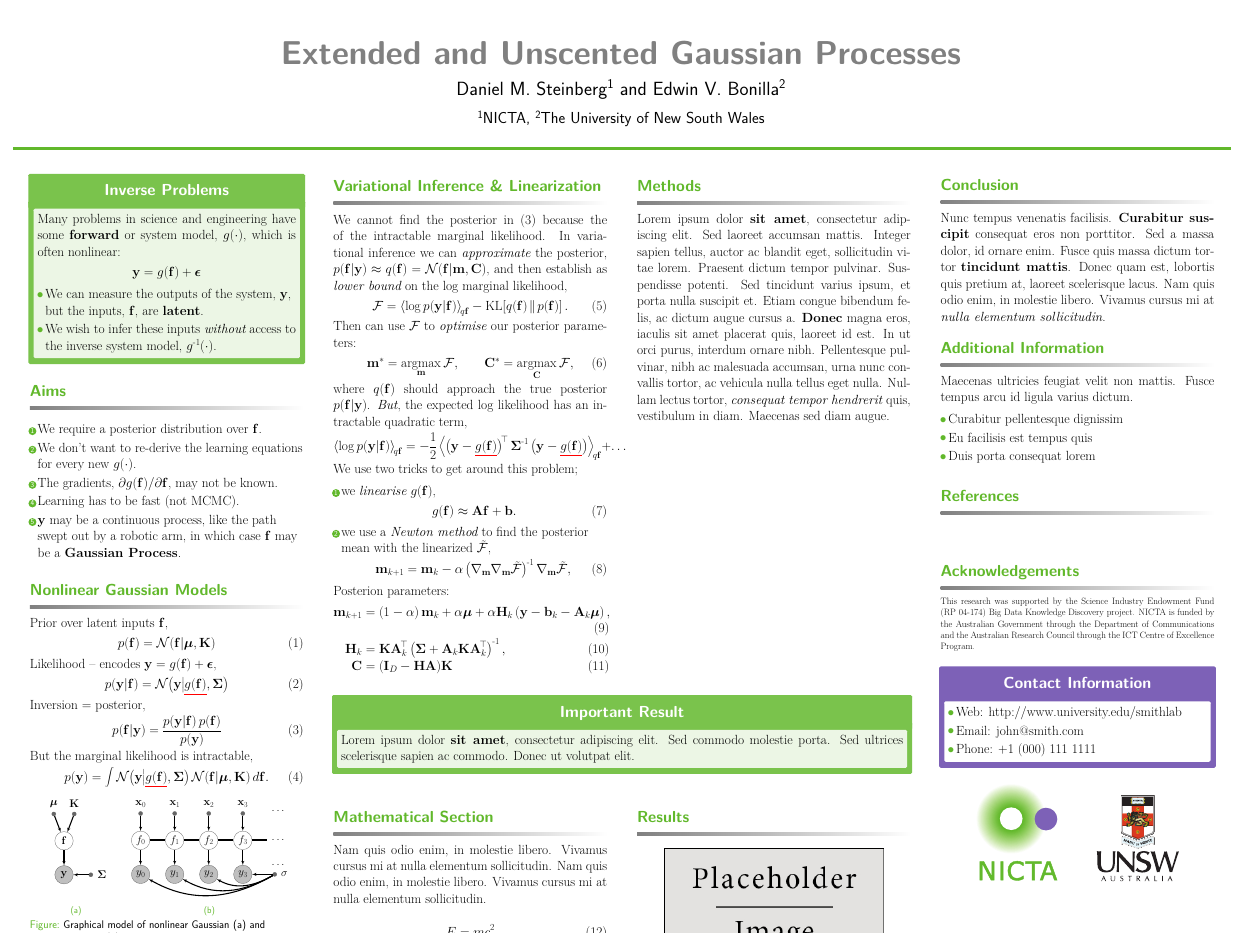
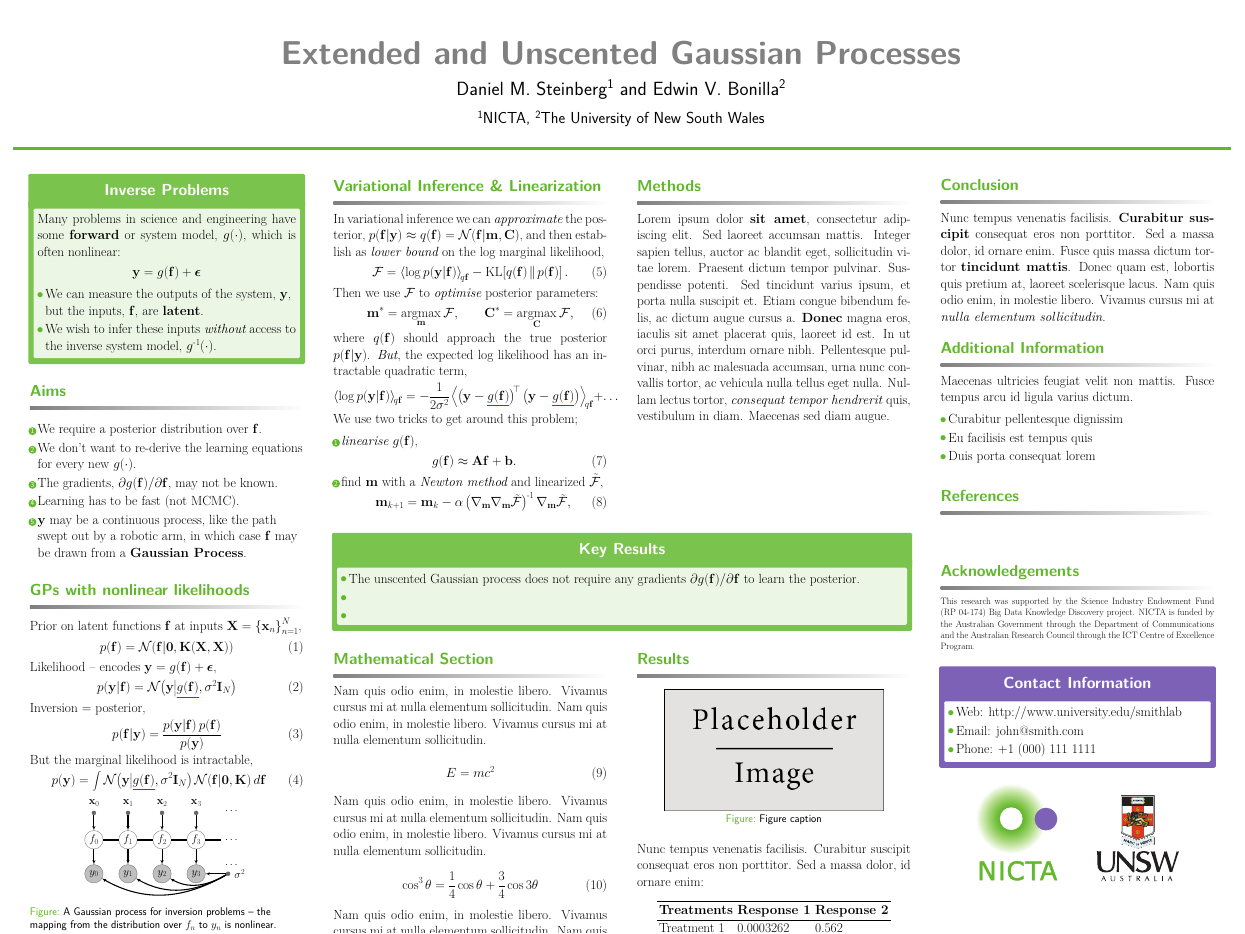
Before and after one commit to dsteinberg/nips2014poster, a LaTeX poster (nips2014lin.tex, which reads notation.tex): the whole page. Compiled offline with pdfLaTeX.

Commit message:
just talking about GPs

```diff
--- a/nips2014lin.tex
+++ b/nips2014lin.tex
@@ -142,8 +142,8 @@ model, $\nonlin{\cdot}$, which is often nonlinear:
         \partial\lstate$, may not be known.
     \item Learning has to be fast (not MCMC).
     \item $\obs$ may be a continuous process, like the path swept out by a
-        robotic arm, in which case $\lstate$ may be a \textbf{Gaussian
-            Process}.
+        robotic arm, in which case $\lstate$ may be drawn from a
+        \textbf{Gaussian Process}.
 \end{enumerate}
 
 \end{block}
@@ -153,15 +153,17 @@ model, $\nonlin{\cdot}$, which is often nonlinear:
 %	INTRODUCTION
 %------------------------------------------------------------------------------
 
-\begin{block}{Nonlinear Gaussian Models}
+\begin{block}{GPs with nonlinear likelihoods}
 
-Prior over latent inputs $\lstate$,
+Prior on latent functions $\lstate$ at inputs $\Inobs =
+\cbrac{\inobs_n}^N_{n=1}$,
 \begin{equation}
-    \prob{\lstate} = \gausC{\lstate}{\prmean, \prcov}
+    \prob{\lstate} = \gausC{\lstate}{\mathbf{0}, \KERNL\!\brac{\Inobs, \Inobs}}
 \end{equation}
 Likelihood -- encodes $\obs = \nonlin{\lstate} + \boldsymbol{\epsilon}$,
 \begin{equation}
-    \probC{\obs}{\lstate} = \gausC{\obs}{\Cline{\nonlin{\lstate}}, \lcov}
+    \probC{\obs}{\lstate} = \gausC{\obs}{\Cline{\nonlin{\lstate}},
+        \lvar\ident{N}}
 \end{equation}%
 Inversion = posterior,
 \begin{equation}
@@ -171,8 +173,8 @@ Inversion = posterior,
 \end{equation}
 But the marginal likelihood is intractable,
 \begin{equation}
-    \prob{\obs} = \int \gausC{\obs}{\Cline{\nonlin{\lstate}}, \lcov}
-        \gausC{\lstate}{\prmean, \prcov} d\lstate.
+    \prob{\obs} = \int \gausC{\obs}{\Cline{\nonlin{\lstate}}, \lvar\ident{N}}
+        \gausC{\lstate}{\mathbf{0}, \KERNL} d\lstate
 \end{equation}
 
 \end{block}
@@ -184,17 +186,23 @@ But the marginal likelihood is intractable,
 
 \vspace{-1.5cm}
 \begin{figure}
-    \subfloat[][]{
-        \vspace{-2cm}
-        \input{fig/gausmod.tex}
-        \label{sfig:gaus}
-    }
-    \subfloat[][]{
-        \input{fig/gp.tex}
-        \label{sfig:gp}
-    }
-    \caption{Graphical model of nonlinear Gaussian \subref{sfig:gaus} and
-        Gaussian process \subref{sfig:gp} inversion problems.}
+    %\subfloat[][]{
+        %\vspace{-2cm}
+        %\input{fig/gausmod.tex}
+        %\label{sfig:gaus}
+    %}
+    %\subfloat[][]{
+        %\input{fig/gp.tex}
+        %\label{sfig:gp}
+    %}
+    %\caption{Graphical model of nonlinear Gaussian \subref{sfig:gaus} and
+        %Gaussian process \subref{sfig:gp} inversion problems.}
+
+    \input{fig/gp.tex}
+    \label{fig:gp}
+
+    \caption{A Gaussian process for inversion problems -- the mapping from the
+        distribution over $\lstates_n$ to $\obss_n$ is nonlinear.}
 \end{figure}
 
 
@@ -217,17 +225,16 @@ But the marginal likelihood is intractable,
 
 \begin{block}{Variational Inference \& Linearization}
 
-We cannot find the posterior in \eqref{eq:post} because the of the intractable
-marginal likelihood. In variational inference we can \emph{approximate} the
-posterior, $\probC{\lstate}{\obs} \approx \qrob{\lstate} = \gausC{\lstate}
-{\pomean, \pocov}$, and then establish as \emph{lower bound} on the log
-marginal likelihood,
+In variational inference we can \emph{approximate} the posterior,
+$\probC{\lstate}{\obs} \approx \qrob{\lstate} = \gausC{\lstate} {\pomean,
+    \pocov}$, and then establish as \emph{lower bound} on the log marginal
+likelihood,
 \begin{equation}
     \Fengy = \expec{q\lstate}{\log \probC{\obs}{\lstate}}
         - \KL{\qrob{\lstate}}{\prob{\lstate}}.
     \label{eq:fengy}
 \end{equation}
-Then can use $\Fengy$ to \emph{optimise} our posterior parameters:
+Then we use $\Fengy$ to \emph{optimise} posterior parameters:
 \begin{equation}
     \pomean^* = \argmax_\pomean{\Fengy}, \qquad
     \pocov^* = \argmax_\pocov{\Fengy},
@@ -237,19 +244,19 @@ $\probC{\lstate}{\obs}$. \emph{But}, the expected log likelihood has an
 intractable quadratic term,
 \begin{equation*}
     \expec{q\lstate}{\log \probC{\obs}{\lstate}} =
-    -\frac{1}{2} \expec{q\lstate}{
-        \brac{\obs - \Cline{\nonlin{\lstate}}}\transpose \lcov\inv
+    -\frac{1}{2\lvar} \expec{q\lstate}{
+        \brac{\obs - \Cline{\nonlin{\lstate}}}\transpose
         \brac{\obs - \Cline{\nonlin{\lstate}}}} + \ldots
 \end{equation*}
 We use two tricks to get around this problem;
 \begin{enumerate}
-    \item we \emph{linearise} $\nonlin{\lstate}$,
+    \item \emph{linearise} $\nonlin{\lstate}$,
         \begin{equation}
             \nonlin{\lstate} \approx \Linmat\lstate + \intcpt.
             \label{eq:linearize}
         \end{equation}
-    \item we use a \emph{Newton method} to find the posterior mean with the
-        linearized $\tilde\Fengy$,
+    \item find $\pomean$ with a \emph{Newton method} and linearized
+        $\tilde\Fengy$,
         \begin{equation}
             \pomean_{k+1} = \pomean_k -
             \step\brac{\nabla_\pomean\nabla_\pomean\tilde\Fengy}\inv
@@ -258,17 +265,17 @@ We use two tricks to get around this problem;
         \end{equation}
 \end{enumerate}
 
-Posterion parameters:
-\begin{align}
-    \pomean_{k+1} &= \brac{1-\step}\pomean_k + \step\prmean
-        + \step\Kgain_k\brac{\obs - \intcpt_k - \Linmat_k\prmean},
-        \label{eq:pomean} \\
-    \Kgain_k &= \prcov\Linmat_k\transpose\brac{\lcov +
-        \Linmat_k\prcov\Linmat_k\transpose}\inv,
-        \label{eq:kgain} \\
-    \pocov &= \brac{\ident{D} - \Kgain\Linmat}\!\prcov
-    \label{eq:pocov}
-\end{align}
+%Posterion parameters:
+%\begin{align}
+    %\pomean_{k+1} &= \brac{1-\step}\pomean_k + \step\prmean
+        %+ \step\Kgain_k\brac{\obs - \intcpt_k - \Linmat_k\prmean},
+        %\label{eq:pomean} \\
+    %\Kgain_k &= \prcov\Linmat_k\transpose\brac{\lcov +
+        %\Linmat_k\prcov\Linmat_k\transpose}\inv,
+        %\label{eq:kgain} \\
+    %\pocov &= \brac{\ident{D} - \Kgain\Linmat}\!\prcov
+    %\label{eq:pocov}
+%\end{align}
 
 \end{block}
 
@@ -298,13 +305,21 @@ Lorem ipsum dolor \textbf{sit amet}, consectetur adipiscing elit. Sed laoreet ac
 %	IMPORTANT RESULT
 %----------------------------------------------------------------------------------------
 
-\begin{alertblock}{Important Result}
+\begin{alertblock}{Key Results}
 
-Lorem ipsum dolor \textbf{sit amet}, consectetur adipiscing elit. Sed commodo molestie porta. Sed ultrices scelerisque sapien ac commodo. Donec ut volutpat elit.
+\begin{itemize}
+    \item The unscented Gaussian process does not require any gradients
+        $\partial\nonlin{\lstate}\!/\partial\lstate$ to learn the posterior.
+    \item
+    \item
+\end{itemize}
 
 \end{alertblock}
 
 %----------------------------------------------------------------------------------------
+
+\vspace{-1.5cm}
+
 
 \begin{columns}[t,totalwidth=\twocolwid] % Split up the two columns wide column again
 
--- a/notation.tex
+++ b/notation.tex
@@ -47,6 +47,7 @@
 \newcommand{\Lins}      {\ensuremath{a}}
 \newcommand{\Linvec}    {\ensuremath{\mathbf{a}}}
 \newcommand{\intcpts}   {\ensuremath{b}}
+\newcommand{\Inobs}     {\ensuremath{\mathbf{X}}}
 \newcommand{\inobs}     {\ensuremath{\mathbf{x}}}
 \newcommand{\kernl}     {\ensuremath{k}}
 \newcommand{\Kernl}     {\ensuremath{\mathbf{k}}}
```
Also changed, not shown: fig/gp.tex (+1 -1 lines).
